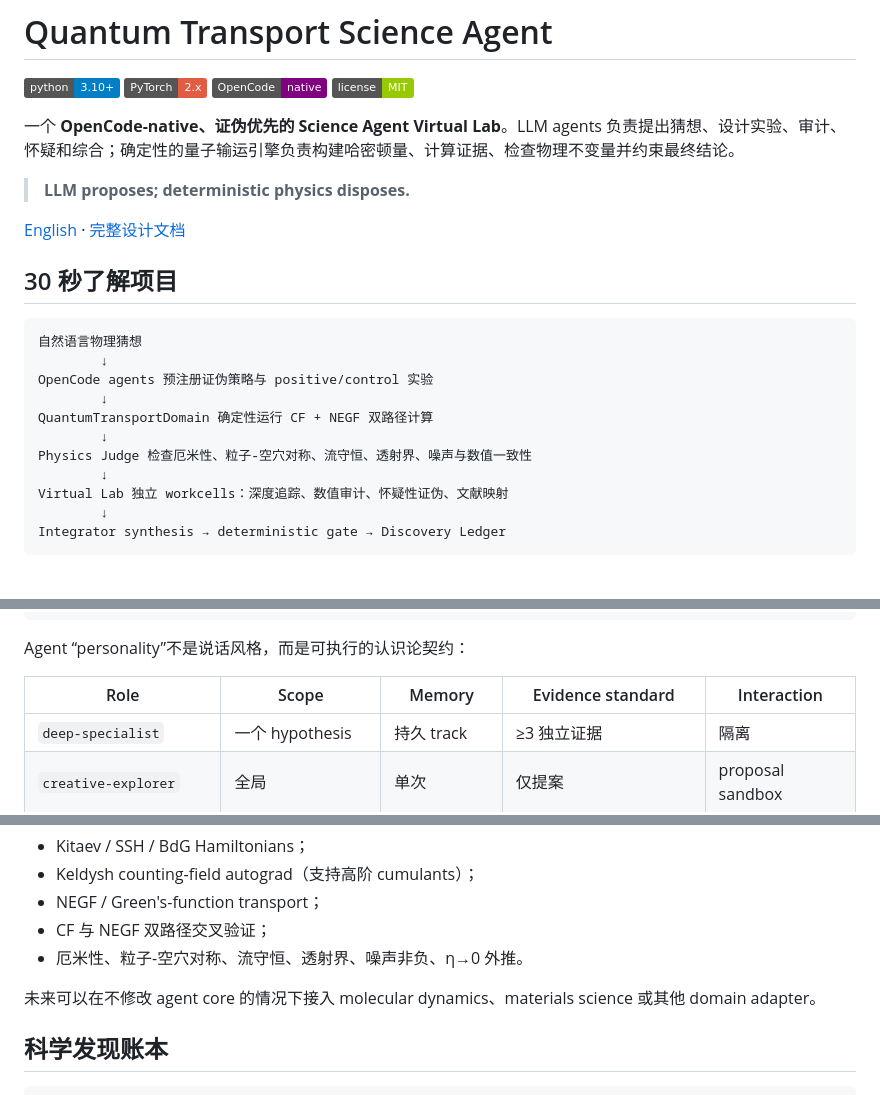
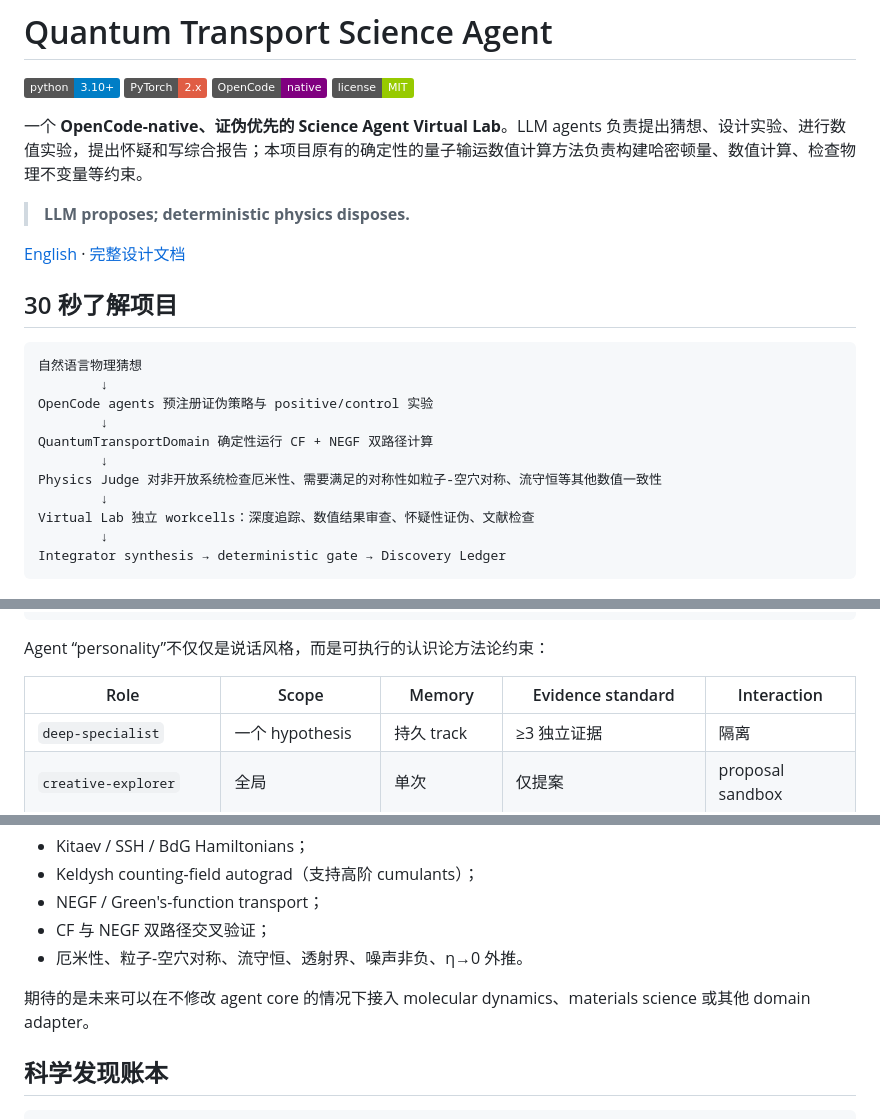
Before and after one commit to hepzanechen/counting-field-on-lattice, a Markdown page: README.md, 3 parts joined by grey strips. GitHub-like rendering; badges without logos.

````diff
--- a/README.md
+++ b/README.md
@@ -5,7 +5,7 @@
 [![OpenCode](https://img.shields.io/badge/OpenCode-native-purple.svg)](https://opencode.ai/)
 [![License](https://img.shields.io/badge/license-MIT-green.svg)](LICENSE)
 
-一个 **OpenCode-native、证伪优先的 Science Agent Virtual Lab**。LLM agents 负责提出猜想、设计实验、审计、怀疑和综合；确定性的量子输运引擎负责构建哈密顿量、计算证据、检查物理不变量并约束最终结论。
+一个 **OpenCode-native、证伪优先的 Science Agent Virtual Lab**。LLM agents 负责提出猜想、设计实验、进行数值实验，提出怀疑和写综合报告；本项目原有的确定性的量子输运数值计算方法负责构建哈密顿量、数值计算、检查物理不变量等约束。
 
 > **LLM proposes; deterministic physics disposes.**
 
@@ -20,9 +20,9 @@ OpenCode agents 预注册证伪策略与 positive/control 实验
         ↓
 QuantumTransportDomain 确定性运行 CF + NEGF 双路径计算
         ↓
-Physics Judge 检查厄米性、粒子-空穴对称、流守恒、透射界、噪声与数值一致性
+Physics Judge 对非开放系统检查厄米性、需要满足的对称性如粒子-空穴对称、流守恒等其他数值一致性
         ↓
-Virtual Lab 独立 workcells：深度追踪、数值审计、怀疑性证伪、文献映射
+Virtual Lab 独立 workcells：深度追踪、数值结果审查、怀疑性证伪、文献检查
         ↓
 Integrator synthesis → deterministic gate → Discovery Ledger
 ```
@@ -68,7 +68,7 @@ python -m examples.demo_mzm_phase_boundary
                     Scientific Discovery Ledger
 ```
 
-Agent “personality”不是说话风格，而是可执行的认识论契约：
+Agent “personality”不仅仅是说话风格，而是可执行的认识论方法论约束：
 
 | Role | Scope | Memory | Evidence standard | Interaction |
 |---|---|---|---|---|
@@ -113,7 +113,7 @@ class ScienceDomain(Protocol):
 - CF 与 NEGF 双路径交叉验证；
 - 厄米性、粒子-空穴对称、流守恒、透射界、噪声非负、η→0 外推。
 
-未来可以在不修改 agent core 的情况下接入 molecular dynamics、materials science 或其他 domain adapter。
+期待的是未来可以在不修改 agent core 的情况下接入 molecular dynamics、materials science 或其他 domain adapter。
 
 ## 科学发现账本
 
````
